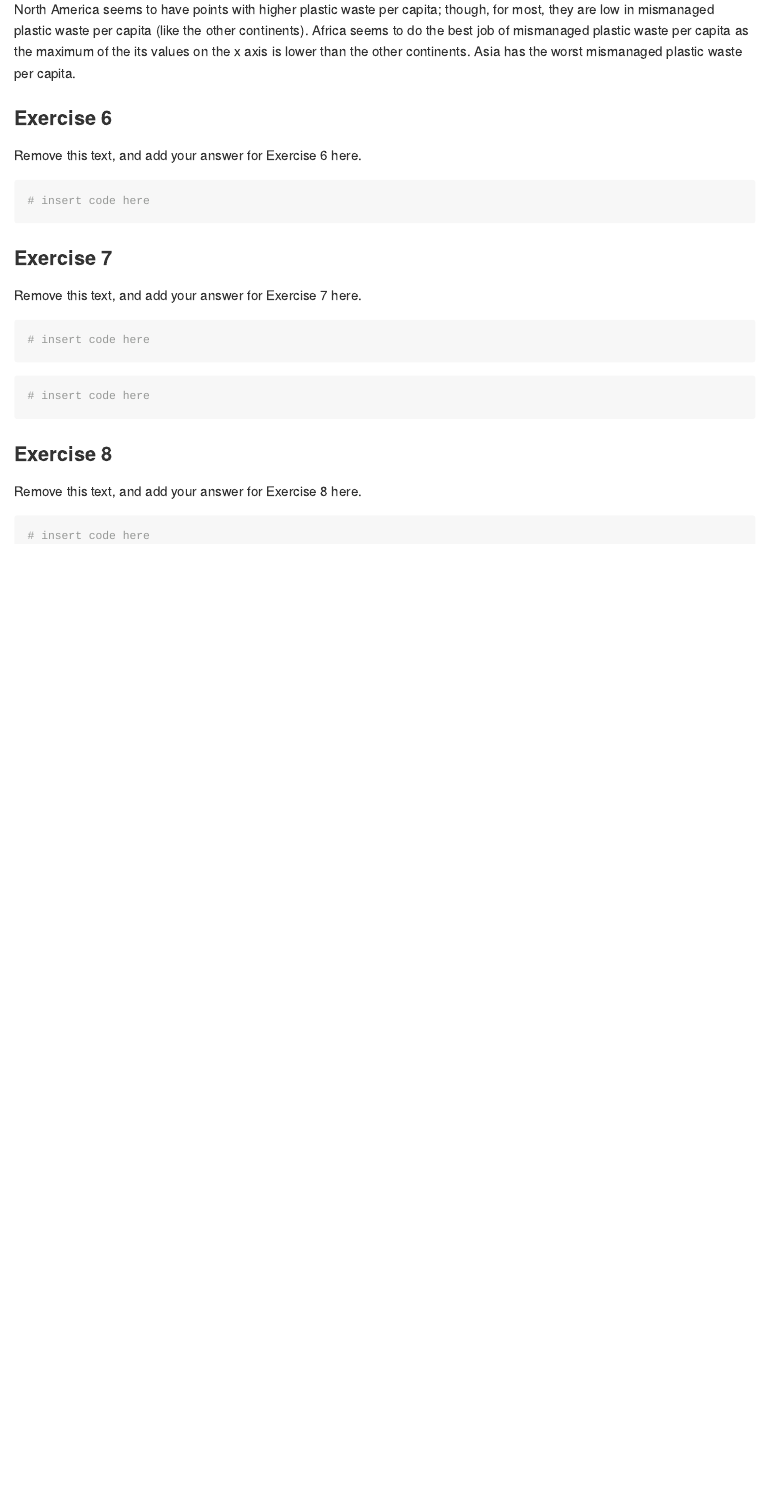
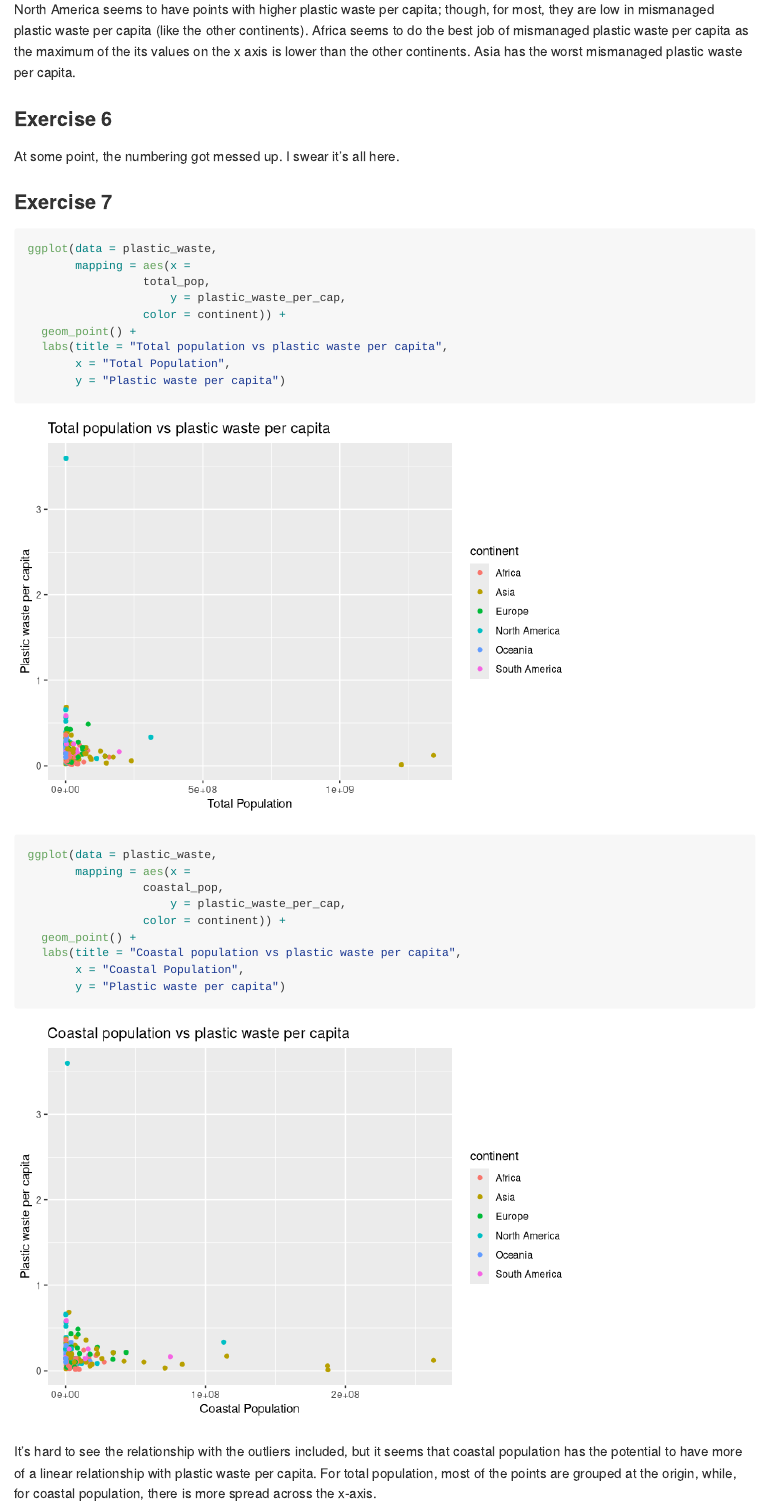
Before and after one commit to sliplr19/Lab_02, an R Markdown document (lab-02.Rmd): the page in a window 1100 px wide, from 6440 px down before the commit and from 6370 px down after it, so that both start at the same text. Rendered offline with R 4.5, knitr and Pandoc, with nearby package versions.

Commit message:
Finished question 7

````diff
--- a/lab-02.Rmd
+++ b/lab-02.Rmd
@@ -109,23 +107,37 @@ North America seems to have points with higher plastic waste per capita; though,
 
 ### Exercise 6
 
-Remove this text, and add your answer for Exercise 6 here.
-
-```{r plastic-waste-mismanaged-continent}
-# insert code here
-```
+At some point, the numbering got messed up. I swear it's all here.
 
 ### Exercise 7
 
-Remove this text, and add your answer for Exercise 7 here.
 
-```{r plastic-waste-population-total}
-# insert code here
+```{r scatter-pop, warning = FALSE}
+ggplot(data = plastic_waste,
+       mapping = aes(x =
+                 total_pop,
+                     y = plastic_waste_per_cap,
+                 color = continent)) +
+  geom_point() +
+  labs(title = "Total population vs plastic waste per capita",
+       x = "Total Population",
+       y = "Plastic waste per capita")
 ```
 
-```{r plastic-waste-population-coastal}
-# insert code here
+
+```{r scatter-coast, warning = FALSE}
+ggplot(data = plastic_waste,
+       mapping = aes(x =
+                 coastal_pop,
+                     y = plastic_waste_per_cap,
+                 color = continent)) +
+  geom_point() +
+  labs(title = "Coastal population vs plastic waste per capita",
+       x = "Coastal Population",
+       y = "Plastic waste per capita")
 ```
+
+It's hard to see the relationship with the outliers included, but it seems that coastal population has the potential to have more of a linear relationship with plastic waste per capita. For total population, most of the points are grouped at the origin, while, for coastal population, there is more spread across the x-axis.
 
 ### Exercise 8
 
````
Also changed, not shown: lab-02_files/figure-gfm/scatter-coast-1.png (added), lab-02_files/figure-gfm/scatter-pop-1.png (added), lab-02.Rmd (2 more changed lines).
